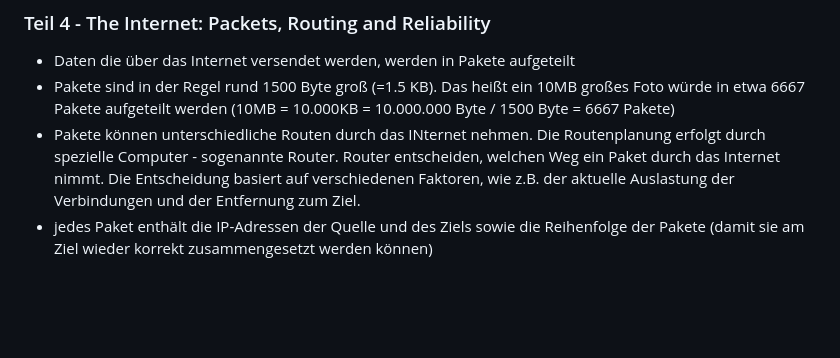
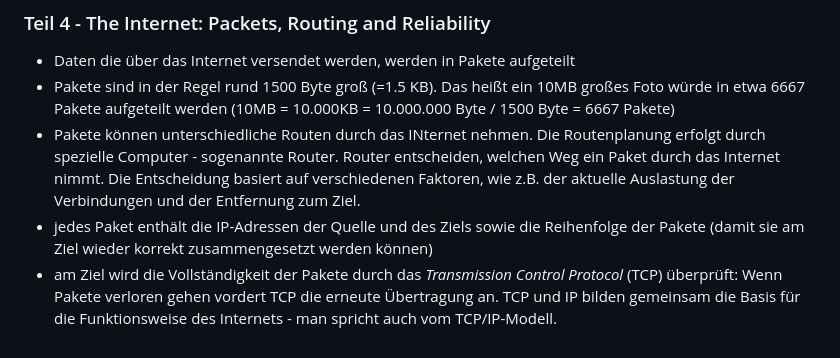
Before and after one commit to Pau1inaa/IMCM-Mitschrift-1bhk-2, a Markdown page: README.md, the part around the change. Rendered like a GitHub page; blank space fills up the shorter version.

```diff
--- a/README.md
+++ b/README.md
@@ -52,3 +52,4 @@ Bits können über verschiedene Übertragungsmedien zwischen Computern versendet
 - Pakete sind in der Regel rund 1500 Byte groß (=1.5 KB). Das heißt ein 10MB großes Foto würde in etwa 6667 Pakete aufgeteilt werden (10MB = 10.000KB = 10.000.000 Byte / 1500 Byte = 6667 Pakete)
 - Pakete können unterschiedliche Routen durch das INternet nehmen. Die Routenplanung erfolgt durch spezielle Computer - sogenannte Router. Router entscheiden, welchen Weg ein Paket durch das Internet nimmt. Die Entscheidung basiert auf verschiedenen Faktoren, wie z.B. der aktuelle Auslastung der Verbindungen und der Entfernung zum Ziel.
 - jedes Paket enthält die IP-Adressen der Quelle und des Ziels sowie die Reihenfolge der Pakete (damit sie am Ziel wieder korrekt zusammengesetzt werden können)
+- am Ziel wird die Vollständigkeit der Pakete durch das *Transmission Control Protocol* (TCP) überprüft: Wenn Pakete verloren gehen vordert TCP die erneute Übertragung an. TCP und IP bilden gemeinsam die Basis für die Funktionsweise des Internets - man spricht auch vom TCP/IP-Modell.
```
